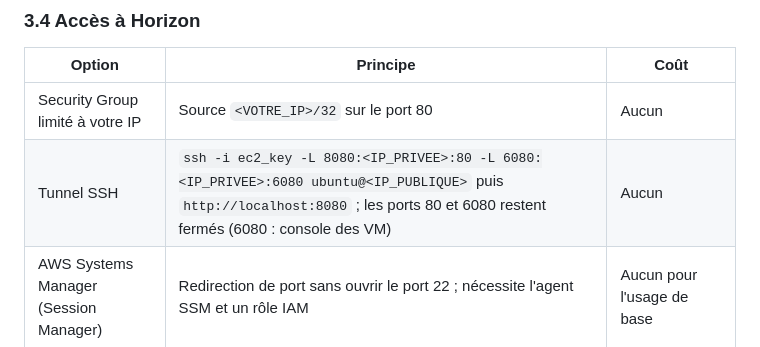
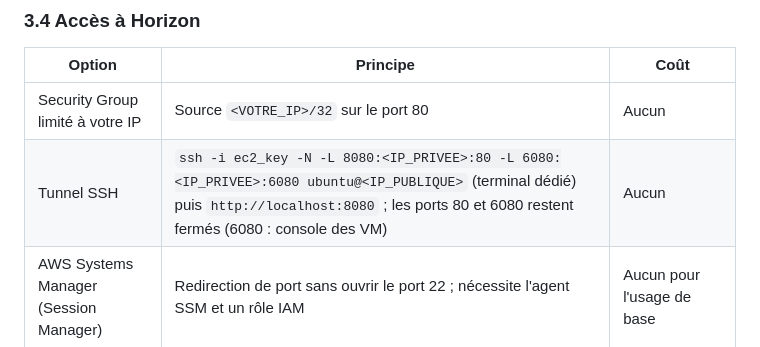
Before and after one commit to eazysec/openstack-lab-trainee, a Markdown page: aws/aws-setup.md, the part around the change. Drawn GitHub-style.

```diff
--- a/aws/aws-setup.md
+++ b/aws/aws-setup.md
@@ -120,7 +120,7 @@ Le nombre d'IP par ENI est limité selon le type d'instance (15 pour une `t2.xla
 | Option | Principe | Coût |
 |---|---|---|
 | Security Group limité à votre IP | Source `<VOTRE_IP>/32` sur le port 80 | Aucun |
-| Tunnel SSH | `ssh -i ec2_key -L 8080:<IP_PRIVEE>:80 -L 6080:<IP_PRIVEE>:6080 ubuntu@<IP_PUBLIQUE>` puis `http://localhost:8080` ; les ports 80 et 6080 restent fermés (6080 : console des VM) | Aucun |
+| Tunnel SSH | `ssh -i ec2_key -N -L 8080:<IP_PRIVEE>:80 -L 6080:<IP_PRIVEE>:6080 ubuntu@<IP_PUBLIQUE>` (terminal dédié) puis `http://localhost:8080` ; les ports 80 et 6080 restent fermés (6080 : console des VM) | Aucun |
 | AWS Systems Manager (Session Manager) | Redirection de port sans ouvrir le port 22 ; nécessite l'agent SSM et un rôle IAM | Aucun pour l'usage de base |
 | Load balancer AWS (ALB) + certificat ACM | HTTPS public propre | Payant (~16 USD/mois minimum) |
 
```
Also changed, not shown: README.md (+3 -2 lines), tps/tp02-instances-ssh.md (+35 -11 lines).
